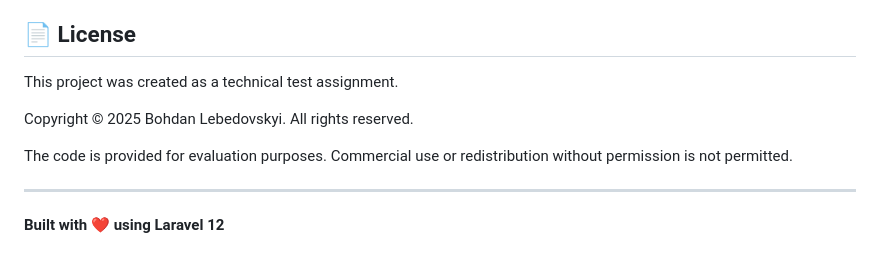
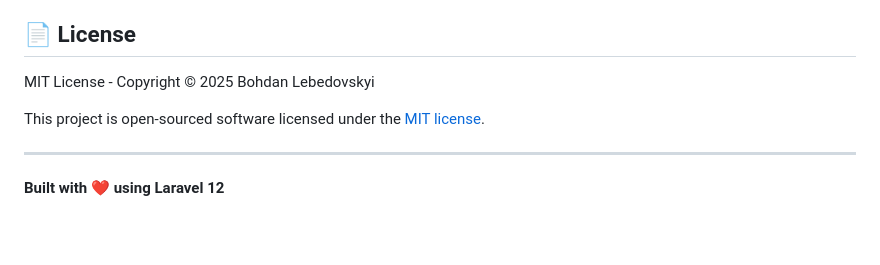
Before and after one commit to kennwat/news_api, a Markdown page: README.md, the part around the change. Drawn GitHub-style; blank space fills up the shorter version.

Commit message:
docs: update license section to reflect MIT License and remove evaluation restrictions

```diff
--- a/README.md
+++ b/README.md
@@ -337,11 +337,9 @@ docker compose exec app php artisan route:list
 
 ## 📄 License
 
-This project was created as a technical test assignment.
+MIT License - Copyright © 2025 Bohdan Lebedovskyi
 
-Copyright © 2025 Bohdan Lebedovskyi. All rights reserved.
-
-The code is provided for evaluation purposes. Commercial use or redistribution without permission is not permitted.
+This project is open-sourced software licensed under the [MIT license](LICENSE).
 
 ---
 
```
